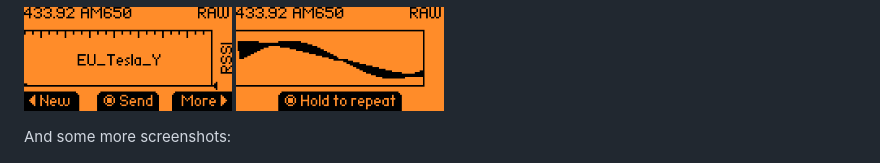
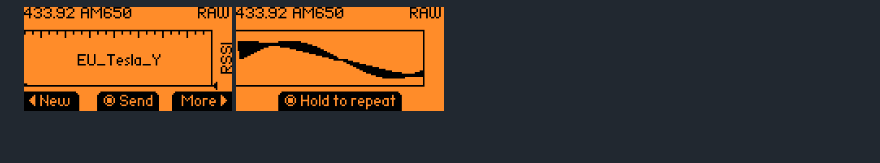
Before and after one commit to pinchepasta/mostly-a-Flipper, a Markdown page: README.md, the part around the change. Rendered like a GitHub page; blank space fills up the shorter version.

```diff
--- a/README.md
+++ b/README.md
@@ -12,9 +12,6 @@ This is a highly customized version of the Flipper Zero firmware, but it's much
 
 <br><br>
 <img src="https://github.com/pinchepasta/mostly-a-Flipper/blob/main/t1.png" alt="mostly-a-Flipper Screenshots"  width="25%" height="25%"> <img src="https://github.com/pinchepasta/mostly-a-Flipper/blob/main/s.png" alt="mostly-a-Flipper Screenshots"  width="25%" height="25%">
-
-
-And some more screenshots:
 
 <img src="https://github.com/pinchepasta/mostly-a-Flipper/blob/main/fl.png" alt="mostly-a-Flipper Screenshots" width="25%" height="25%"> <img src="https://github.com/pinchepasta/mostly-a-Flipper/blob/main/br.png" alt="mostly-a-Flipper Screenshots"  width="25%" height="25%"> <img src="https://github.com/pinchepasta/mostly-a-Flipper/blob/main/m1.png" alt="mostly-a-Flipper Screenshots" width="25%" height="25%">
 
```
